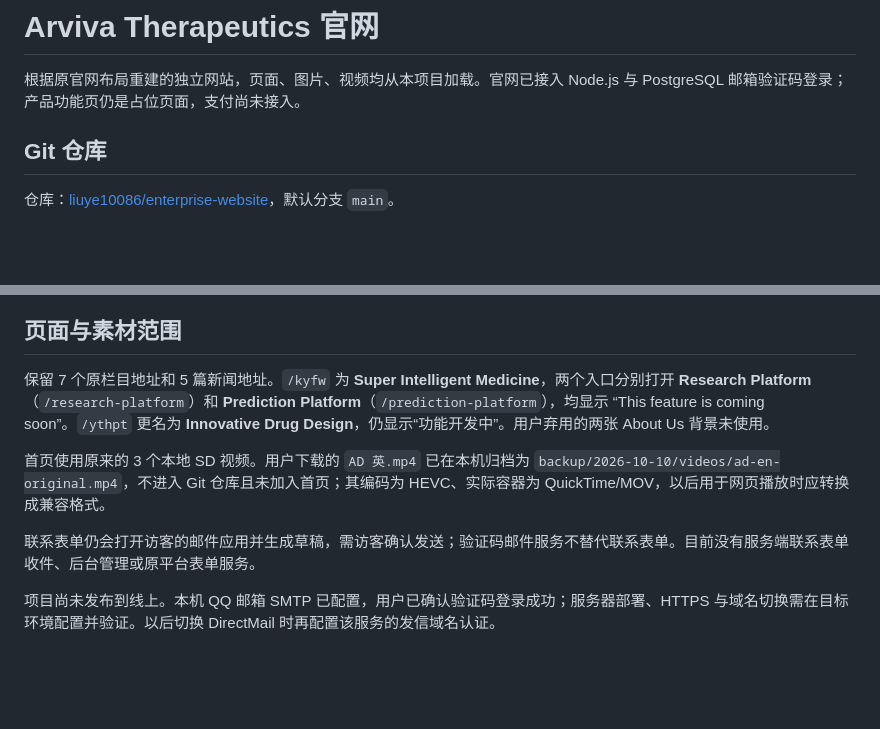
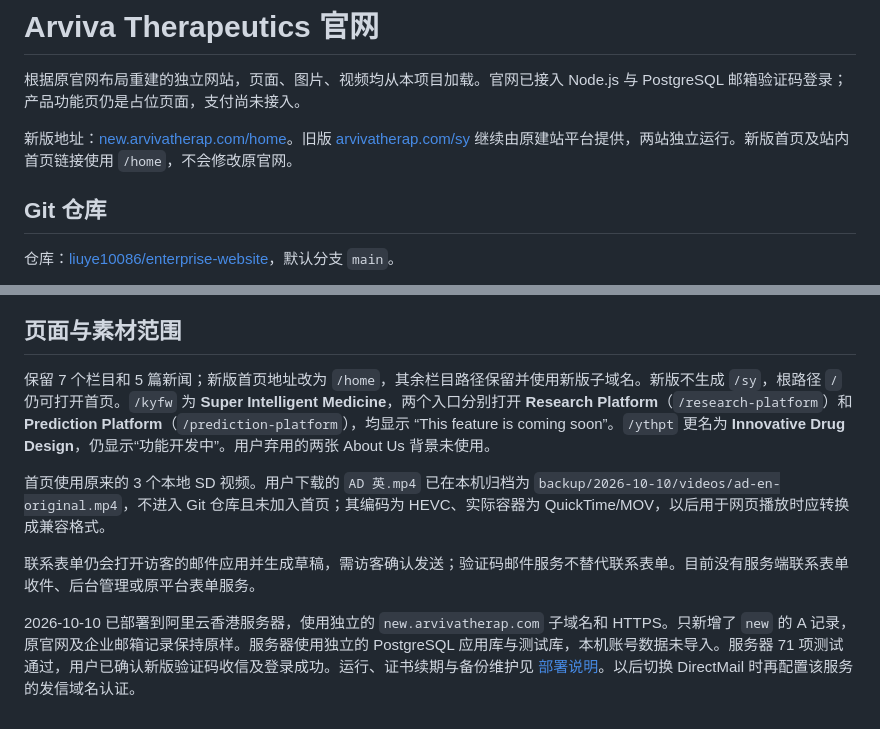
Before and after one commit to liuye10086/enterprise-website, a Markdown page: README.md, 2 parts joined by grey strips. Rendered like a GitHub page; blank space fills up the shorter version.

Commit message:
Document independent production deployment and maintenance

```diff
--- a/README.md
+++ b/README.md
@@ -1,6 +1,8 @@
 # Arviva Therapeutics 官网
 
 根据原官网布局重建的独立网站，页面、图片、视频均从本项目加载。官网已接入 Node.js 与 PostgreSQL 邮箱验证码登录；产品功能页仍是占位页面，支付尚未接入。
+
+新版地址：[new.arvivatherap.com/home](https://new.arvivatherap.com/home)。旧版 [arvivatherap.com/sy](https://arvivatherap.com/sy) 继续由原建站平台提供，两站独立运行。新版首页及站内首页链接使用 `/home`，不会修改原官网。
 
 ## Git 仓库
 
@@ -86,10 +88,10 @@ npm run test:auth
 
 ## 页面与素材范围
 
-保留 7 个原栏目地址和 5 篇新闻地址。`/kyfw` 为 **Super Intelligent Medicine**，两个入口分别打开 **Research Platform**（`/research-platform`）和 **Prediction Platform**（`/prediction-platform`），均显示 “This feature is coming soon”。`/ythpt` 更名为 **Innovative Drug Design**，仍显示“功能开发中”。用户弃用的两张 About Us 背景未使用。
+保留 7 个栏目和 5 篇新闻；新版首页地址改为 `/home`，其余栏目路径保留并使用新版子域名。新版不生成 `/sy`，根路径 `/` 仍可打开首页。`/kyfw` 为 **Super Intelligent Medicine**，两个入口分别打开 **Research Platform**（`/research-platform`）和 **Prediction Platform**（`/prediction-platform`），均显示 “This feature is coming soon”。`/ythpt` 更名为 **Innovative Drug Design**，仍显示“功能开发中”。用户弃用的两张 About Us 背景未使用。
 
 首页使用原来的 3 个本地 SD 视频。用户下载的 `AD 英.mp4` 已在本机归档为 `backup/2026-10-10/videos/ad-en-original.mp4`，不进入 Git 仓库且未加入首页；其编码为 HEVC、实际容器为 QuickTime/MOV，以后用于网页播放时应转换成兼容格式。
 
 联系表单仍会打开访客的邮件应用并生成草稿，需访客确认发送；验证码邮件服务不替代联系表单。目前没有服务端联系表单收件、后台管理或原平台表单服务。
 
-项目尚未发布到线上。本机 QQ 邮箱 SMTP 已配置，用户已确认验证码登录成功；服务器部署、HTTPS 与域名切换需在目标环境配置并验证。以后切换 DirectMail 时再配置该服务的发信域名认证。
+2026-10-10 已部署到阿里云香港服务器，使用独立的 `new.arvivatherap.com` 子域名和 HTTPS。只新增了 `new` 的 A 记录，原官网及企业邮箱记录保持原样。服务器使用独立的 PostgreSQL 应用库与测试库，本机账号数据未导入。服务器 71 项测试通过，用户已确认新版验证码收信及登录成功。运行、证书续期与备份维护见 [部署说明](docs/postgresql-deployment.md)。以后切换 DirectMail 时再配置该服务的发信域名认证。
```
Also changed, not shown: docs/postgresql-deployment.md (+57 -15 lines).
